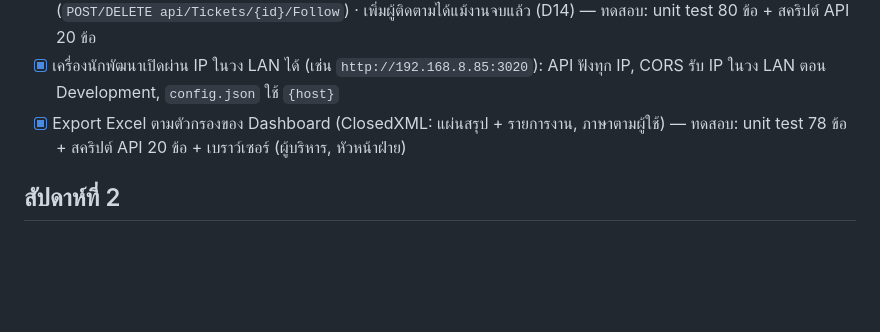
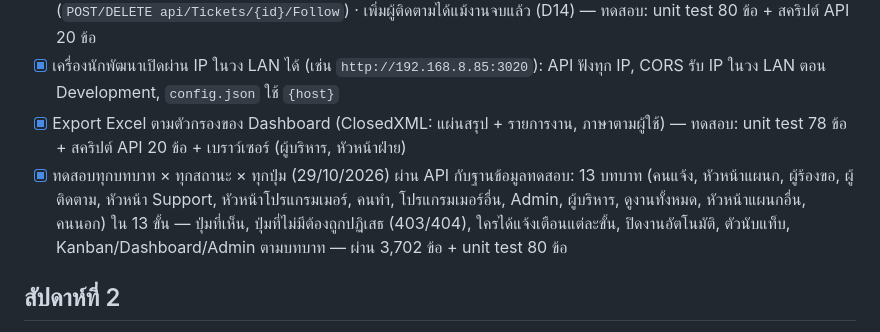
Before and after one commit to devhip/SWCare, a Markdown page: docs/SWCare-Progress.md, the part around the change. Rendered like a GitHub page; blank space fills up the shorter version.

Commit message:
Progress: full role x status x action test passed
Co-Authored-By: Claude Opus 5.5 <noreply@anthropic.com>

```diff
--- a/docs/SWCare-Progress.md
+++ b/docs/SWCare-Progress.md
@@ -85,6 +85,7 @@
 - [x] สวิตช์ "ดูงานทั้งหมด" (`User.CanViewAllTickets`) ให้เซลล์ค้นประวัติงานทุกงานแบบอ่านอย่างเดียว · ปุ่มติดตามงานนี้ / เลิกติดตาม (`POST/DELETE api/Tickets/{id}/Follow`) · เพิ่มผู้ติดตามได้แม้งานจบแล้ว (D14) — ทดสอบ: unit test 80 ข้อ + สคริปต์ API 20 ข้อ
 - [x] เครื่องนักพัฒนาเปิดผ่าน IP ในวง LAN ได้ (เช่น `http://192.168.8.85:3020`): API ฟังทุก IP, CORS รับ IP ในวง LAN ตอน Development, `config.json` ใช้ `{host}`
 - [x] Export Excel ตามตัวกรองของ Dashboard (ClosedXML: แผ่นสรุป + รายการงาน, ภาษาตามผู้ใช้) — ทดสอบ: unit test 78 ข้อ + สคริปต์ API 20 ข้อ + เบราว์เซอร์ (ผู้บริหาร, หัวหน้าฝ่าย)
+- [x] ทดสอบทุกบทบาท × ทุกสถานะ × ทุกปุ่ม (29/10/2026) ผ่าน API กับฐานข้อมูลทดสอบ: 13 บทบาท (คนแจ้ง, หัวหน้าแผนก, ผู้ร้องขอ, ผู้ติดตาม, หัวหน้า Support, หัวหน้าโปรแกรมเมอร์, คนทำ, โปรแกรมเมอร์อื่น, Admin, ผู้บริหาร, ดูงานทั้งหมด, หัวหน้าแผนกอื่น, คนนอก) ใน 13 ขั้น — ปุ่มที่เห็น, ปุ่มที่ไม่มีต้องถูกปฏิเสธ (403/404), ใครได้แจ้งเตือนแต่ละขั้น, ปิดงานอัตโนมัติ, ตัวนับแท็บ, Kanban/Dashboard/Admin ตามบทบาท — ผ่าน 3,702 ข้อ + unit test 80 ข้อ
 
 ## สัปดาห์ที่ 2
 
```
